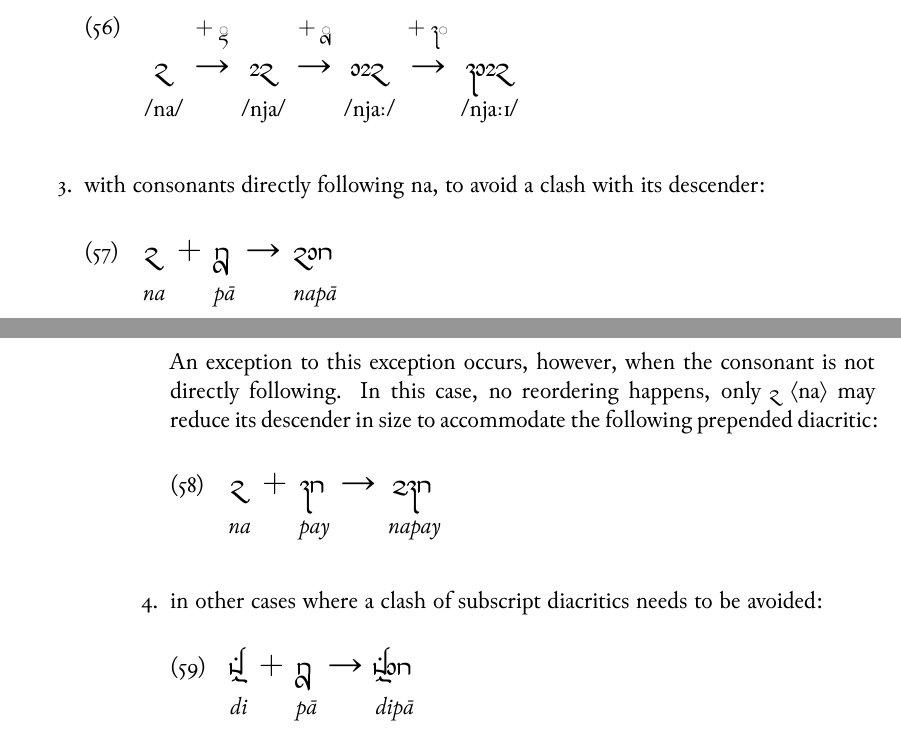
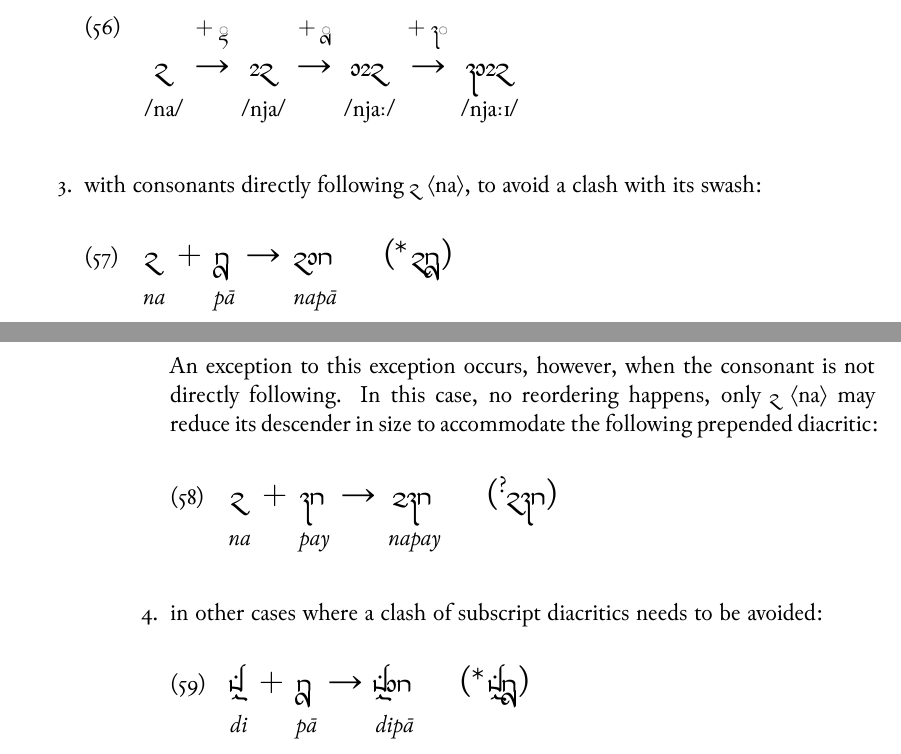
Before and after one commit to carbeck/ayerigrammar, a LaTeX thesis (grammar.tex, which reads chapters/writing.tex): two parts of pages 65 and 66 of 69, joined at a grey line, cut so that both start at the same text. The pictures show the PDF file grammar.pdf that the author committed with the source.

Commit message:
Adding unsightly realities we would get if there were no diacritic reordering

```diff
--- a/chapters/writing.tex
+++ b/chapters/writing.tex
@@ -598,13 +598,14 @@ The prepended forms listed in \autoref{fig:thdiapreallo} are thus triggered
 		\glc /na/ {} /nja/ {} /njaː/ {} /njaːɪ/ //
 	\endgl\xe
 
-\item with consonants directly following na, to avoid a clash with its
-	descender:
+\item with consonants directly following \ayr{n}~\orth{na}, to avoid a clash
+	with its swash:
 
 	\pex[lingstyle=thex,everyglb=\itshape,numoffset=\leftmargin]
 	\begingl
-		\gla \ayr{n} $+$ \ayr{paa} → \ayr{npaa} //
-		\glb na {} pā {} napā //
+		\gla \ayr{n} $+$ \ayr{paa} → \ayr{npaa} \quad
+			(*\,\ayr{n\zwsp{}paa}) //
+		\glb na {} pā {} napā {} {} //
 	\endgl\xe
 
 	An exception to this exception occurs, however, when the consonant is
@@ -614,5 +615,5 @@ The prepended forms listed in \autoref{fig:thdiapreallo} are thus triggered
 
 	\pex[lingstyle=thex,everyglb=\itshape,numoffset=\leftmargin]
 	\begingl
-		\gla \ayr{n} $+$ \ayr{pj} → \ayr{npj} //
-		\glb na {} pay {} napay //
+		\gla \ayr{n} $+$ \ayr{pj} → \ayr{npj} \quad
+			(\ques{}\ayr{n\zwsp{}pj}) //
```
Also changed, not shown: grammar.pdf, chapters/writing.tex (6 more changed lines).
